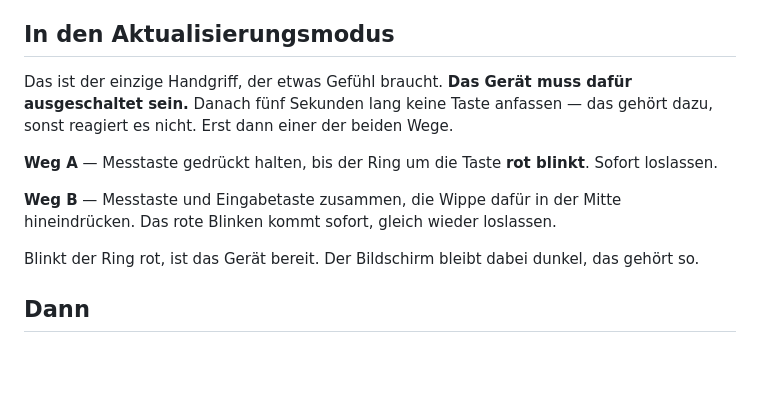
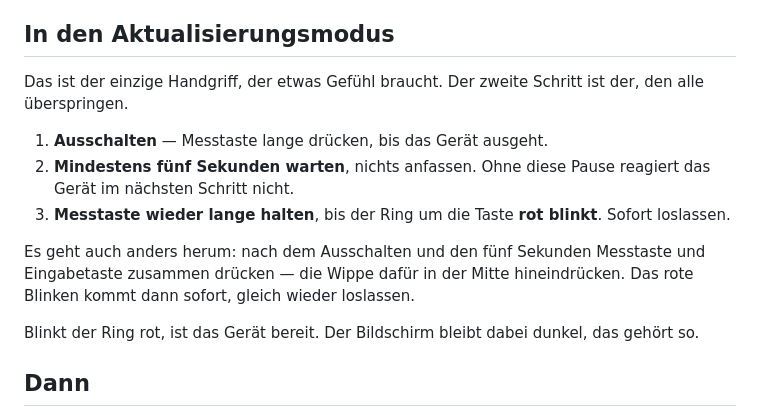
Before and after one commit to hallko1234/cr4501-ral, a Markdown page: README.md, the part around the change. Rendered like a GitHub page; blank space fills up the shorter version.

Commit message:
Aktualisierungsmodus: richtige Reihenfolge in drei Schritten

```diff
--- a/README.md
+++ b/README.md
@@ -26,15 +26,18 @@ und die Firmware deines Geräts verlässt deinen Rechner nicht.
 
 ## In den Aktualisierungsmodus
 
-Das ist der einzige Handgriff, der etwas Gefühl braucht. **Das Gerät muss
-dafür ausgeschaltet sein.** Danach fünf Sekunden lang keine Taste anfassen —
-das gehört dazu, sonst reagiert es nicht. Erst dann einer der beiden Wege.
+Das ist der einzige Handgriff, der etwas Gefühl braucht. Der zweite Schritt
+ist der, den alle überspringen.
 
-**Weg A** — Messtaste gedrückt halten, bis der Ring um die Taste **rot
-blinkt**. Sofort loslassen.
+1. **Ausschalten** — Messtaste lange drücken, bis das Gerät ausgeht.
+2. **Mindestens fünf Sekunden warten**, nichts anfassen. Ohne diese Pause
+   reagiert das Gerät im nächsten Schritt nicht.
+3. **Messtaste wieder lange halten**, bis der Ring um die Taste **rot blinkt**.
+   Sofort loslassen.
 
-**Weg B** — Messtaste und Eingabetaste zusammen, die Wippe dafür in der Mitte
-hineindrücken. Das rote Blinken kommt sofort, gleich wieder loslassen.
+Es geht auch anders herum: nach dem Ausschalten und den fünf Sekunden
+Messtaste und Eingabetaste zusammen drücken — die Wippe dafür in der Mitte
+hineindrücken. Das rote Blinken kommt dann sofort, gleich wieder loslassen.
 
 Blinkt der Ring rot, ist das Gerät bereit. Der Bildschirm bleibt dabei dunkel,
 das gehört so.
```
